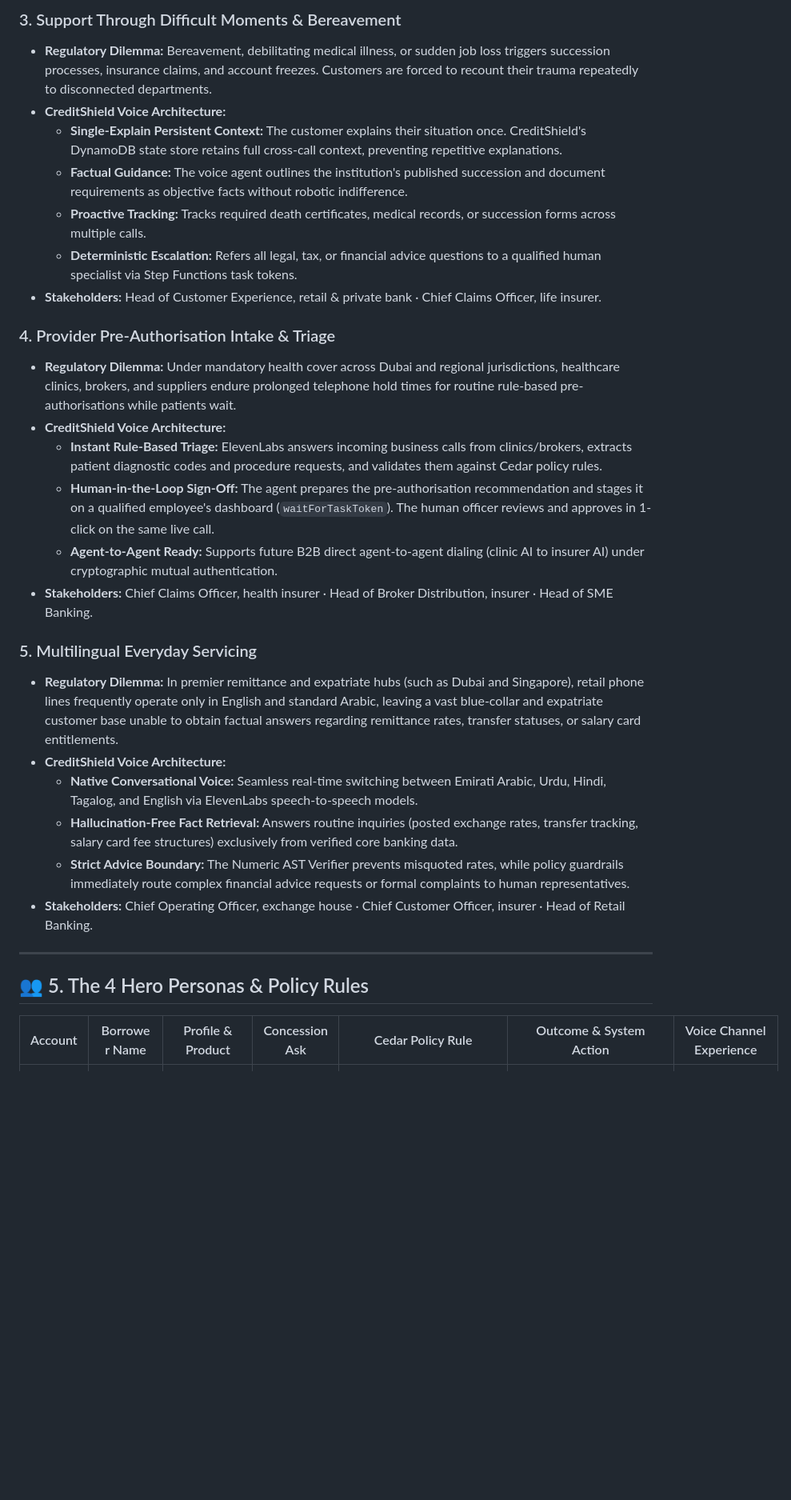
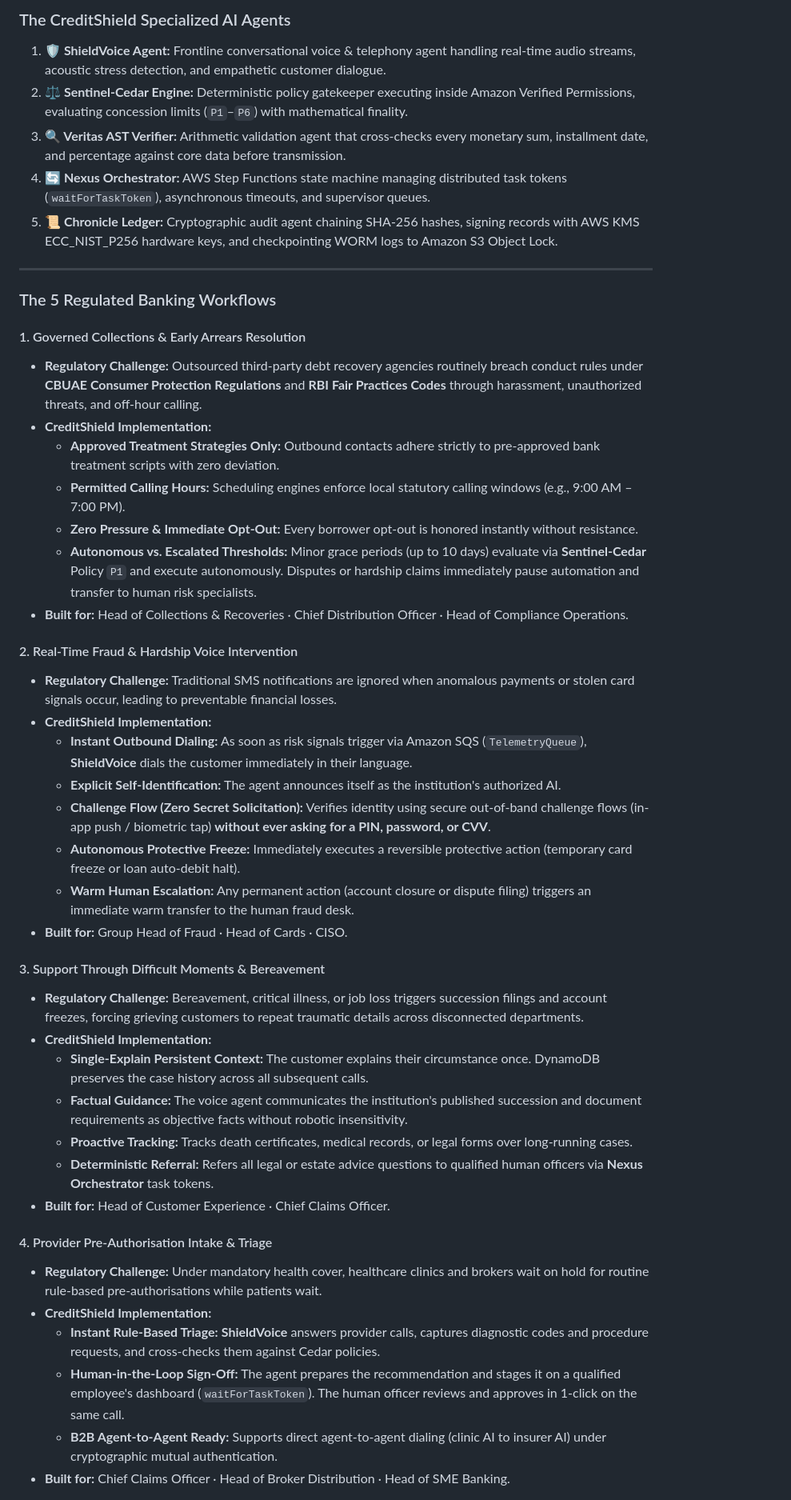
Before and after one commit to Nandanhs006/AWS-CreditShield, a Markdown page: README.md, the part around one of its changes. Shown at 80% size. Rendered like a GitHub page; blank space fills up the shorter version.

Commit message:
docs: remove third-party challenge names, introduce ShieldVoice and branded multi-agent system, rename hero scenarios

```diff
--- a/README.md
+++ b/README.md
@@ -356,30 +337,47 @@ CreditShield is engineered to directly power **Track 1: Banking & Insurance** in
-### 3. Support Through Difficult Moments & Bereavement
-- **Regulatory Dilemma:** Bereavement, debilitating medical illness, or sudden job loss triggers succession processes, insurance claims, and account freezes. Customers are forced to recount their trauma repeatedly to disconnected departments.
-- **CreditShield Voice Architecture:**
-  - **Single-Explain Persistent Context:** The customer explains their situation once. CreditShield's DynamoDB state store retains full cross-call context, preventing repetitive explanations.
-  - **Factual Guidance:** The voice agent outlines the institution's published succession and document requirements as objective facts without robotic indifference.
-  - **Proactive Tracking:** Tracks required death certificates, medical records, or succession forms across multiple calls.
-  - **Deterministic Escalation:** Refers all legal, tax, or financial advice questions to a qualified human specialist via Step Functions task tokens.
-- **Stakeholders:** Head of Customer Experience, retail & private bank · Chief Claims Officer, life insurer.
-
-### 4. Provider Pre-Authorisation Intake & Triage
-- **Regulatory Dilemma:** Under mandatory health cover across Dubai and regional jurisdictions, healthcare clinics, brokers, and suppliers endure prolonged telephone hold times for routine rule-based pre-authorisations while patients wait.
-- **CreditShield Voice Architecture:**
-  - **Instant Rule-Based Triage:** ElevenLabs answers incoming business calls from clinics/brokers, extracts patient diagnostic codes and procedure requests, and validates them against Cedar policy rules.
-  - **Human-in-the-Loop Sign-Off:** The agent prepares the pre-authorisation recommendation and stages it on a qualified employee's dashboard (`waitForTaskToken`). The human officer reviews and approves in 1-click on the same live call.
-  - **Agent-to-Agent Ready:** Supports future B2B direct agent-to-agent dialing (clinic AI to insurer AI) under cryptographic mutual authentication.
-- **Stakeholders:** Chief Claims Officer, health insurer · Head of Broker Distribution, insurer · Head of SME Banking.
-
-### 5. Multilingual Everyday Servicing
-- **Regulatory Dilemma:** In premier remittance and expatriate hubs (such as Dubai and Singapore), retail phone lines frequently operate only in English and standard Arabic, leaving a vast blue-collar and expatriate customer base unable to obtain factual answers regarding remittance rates, transfer statuses, or salary card entitlements.
-- **CreditShield Voice Architecture:**
-  - **Native Conversational Voice:** Seamless real-time switching between Emirati Arabic, Urdu, Hindi, Tagalog, and English via ElevenLabs speech-to-speech models.
-  - **Hallucination-Free Fact Retrieval:** Answers routine inquiries (posted exchange rates, transfer tracking, salary card fee structures) exclusively from verified core banking data.
-  - **Strict Advice Boundary:** The Numeric AST Verifier prevents misquoted rates, while policy guardrails immediately route complex financial advice requests or formal complaints to human representatives.
-- **Stakeholders:** Chief Operating Officer, exchange house · Chief Customer Officer, insurer · Head of Retail Banking.
+### The CreditShield Specialized AI Agents
+1. **🛡️ ShieldVoice Agent:** Frontline conversational voice & telephony agent handling real-time audio streams, acoustic stress detection, and empathetic customer dialogue.
+2. **⚖️ Sentinel-Cedar Engine:** Deterministic policy gatekeeper executing inside Amazon Verified Permissions, evaluating concession limits (`P1`–`P6`) with mathematical finality.
+3. **🔍 Veritas AST Verifier:** Arithmetic validation agent that cross-checks every monetary sum, installment date, and percentage against core data before transmission.
+4. **🔄 Nexus Orchestrator:** AWS Step Functions state machine managing distributed task tokens (`waitForTaskToken`), asynchronous timeouts, and supervisor queues.
+5. **📜 Chronicle Ledger:** Cryptographic audit agent chaining SHA-256 hashes, signing records with AWS KMS ECC_NIST_P256 hardware keys, and checkpointing WORM logs to Amazon S3 Object Lock.
 
 ---
 
-## 👥 5. The 4 Hero Personas & Policy Rules
+### The 5 Regulated Banking Workflows
 
-| Account | Borrower Name | Profile & Product | Concession Ask | Cedar Policy Rule | Outcome & System Action | Voice Channel Experience |
+#### 1. Governed Collections & Early Arrears Resolution
+- **Regulatory Challenge:** Outsourced third-party debt recovery agencies routinely breach conduct rules under **CBUAE Consumer Protection Regulations** and **RBI Fair Practices Codes** through harassment, unauthorized threats, and off-hour calling.
+- **CreditShield Implementation:**
+  - **Approved Treatment Strategies Only:** Outbound contacts adhere strictly to pre-approved bank treatment scripts with zero deviation.
+  - **Permitted Calling Hours:** Scheduling engines enforce local statutory calling windows (e.g., 9:00 AM – 7:00 PM).
+  - **Zero Pressure & Immediate Opt-Out:** Every borrower opt-out is honored instantly without resistance.
+  - **Autonomous vs. Escalated Thresholds:** Minor grace periods (up to 10 days) evaluate via **Sentinel-Cedar** Policy `P1` and execute autonomously. Disputes or hardship claims immediately pause automation and transfer to human risk specialists.
+- **Built for:** Head of Collections & Recoveries · Chief Distribution Officer · Head of Compliance Operations.
+
+#### 2. Real-Time Fraud & Hardship Voice Intervention
+- **Regulatory Challenge:** Traditional SMS notifications are ignored when anomalous payments or stolen card signals occur, leading to preventable financial losses.
+- **CreditShield Implementation:**
+  - **Instant Outbound Dialing:** As soon as risk signals trigger via Amazon SQS (`TelemetryQueue`), **ShieldVoice** dials the customer immediately in their language.
+  - **Explicit Self-Identification:** The agent announces itself as the institution's authorized AI.
+  - **Challenge Flow (Zero Secret Solicitation):** Verifies identity using secure out-of-band challenge flows (in-app push / biometric tap) **without ever asking for a PIN, password, or CVV**.
+  - **Autonomous Protective Freeze:** Immediately executes a reversible protective action (temporary card freeze or loan auto-debit halt).
+  - **Warm Human Escalation:** Any permanent action (account closure or dispute filing) triggers an immediate warm transfer to the human fraud desk.
+- **Built for:** Group Head of Fraud · Head of Cards · CISO.
+
+#### 3. Support Through Difficult Moments & Bereavement
+- **Regulatory Challenge:** Bereavement, critical illness, or job loss triggers succession filings and account freezes, forcing grieving customers to repeat traumatic details across disconnected departments.
+- **CreditShield Implementation:**
+  - **Single-Explain Persistent Context:** The customer explains their circumstance once. DynamoDB preserves the case history across all subsequent calls.
+  - **Factual Guidance:** The voice agent communicates the institution's published succession and document requirements as objective facts without robotic insensitivity.
+  - **Proactive Tracking:** Tracks death certificates, medical records, or legal forms over long-running cases.
+  - **Deterministic Referral:** Refers all legal or estate advice questions to qualified human officers via **Nexus Orchestrator** task tokens.
+- **Built for:** Head of Customer Experience · Chief Claims Officer.
+
+#### 4. Provider Pre-Authorisation Intake & Triage
+- **Regulatory Challenge:** Under mandatory health cover, healthcare clinics and brokers wait on hold for routine rule-based pre-authorisations while patients wait.
+- **CreditShield Implementation:**
+  - **Instant Rule-Based Triage:** **ShieldVoice** answers provider calls, captures diagnostic codes and procedure requests, and cross-checks them against Cedar policies.
+  - **Human-in-the-Loop Sign-Off:** The agent prepares the recommendation and stages it on a qualified employee's dashboard (`waitForTaskToken`). The human officer reviews and approves in 1-click on the same call.
+  - **B2B Agent-to-Agent Ready:** Supports direct agent-to-agent dialing (clinic AI to insurer AI) under cryptographic mutual authentication.
+- **Built for:** Chief Claims Officer · Head of Broker Distribution · Head of SME Banking.
+
```
Also changed, not shown: other parts of README.md (+48 -54 lines), docs/DEMO_SCRIPT.md (+15 -15 lines).
